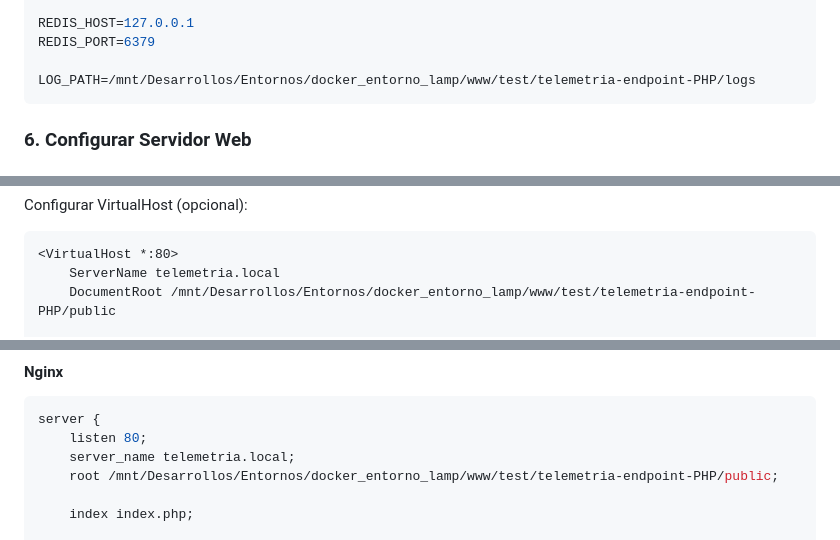
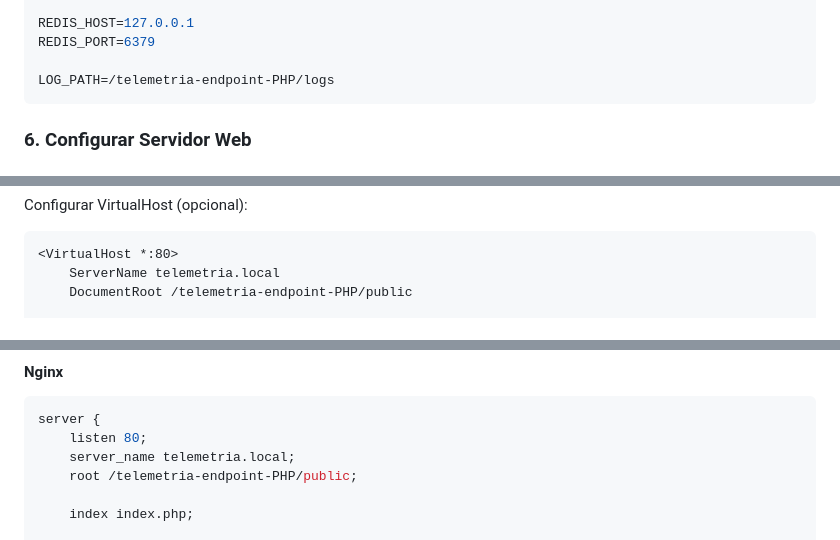
Before and after one commit to tenshi98/telemetria-endpoint-PHP, a Markdown page: README.md, 3 parts joined by grey strips. Rendered like a GitHub page.

````diff
--- a/README.md
+++ b/README.md
@@ -106,7 +106,7 @@ DB_PASS=tu_password
 REDIS_HOST=127.0.0.1
 REDIS_PORT=6379
 
-LOG_PATH=/mnt/Desarrollos/Entornos/docker_entorno_lamp/www/test/telemetria-endpoint-PHP/logs
+LOG_PATH=/telemetria-endpoint-PHP/logs
 ```
 
 ### 6. Configurar Servidor Web
@@ -125,5 +125,5 @@ Configurar VirtualHost (opcional):
 ```apache
 <VirtualHost *:80>
     ServerName telemetria.local
-    DocumentRoot /mnt/Desarrollos/Entornos/docker_entorno_lamp/www/test/telemetria-endpoint-PHP/public
+    DocumentRoot /telemetria-endpoint-PHP/public
 
@@ -140,7 +140,7 @@ Configurar VirtualHost (opcional):
 server {
     listen 80;
     server_name telemetria.local;
-    root /mnt/Desarrollos/Entornos/docker_entorno_lamp/www/test/telemetria-endpoint-PHP/public;
+    root /telemetria-endpoint-PHP/public;
 
     index index.php;
 
````
Also changed, not shown: other parts of README.md (+4 -4 lines).
